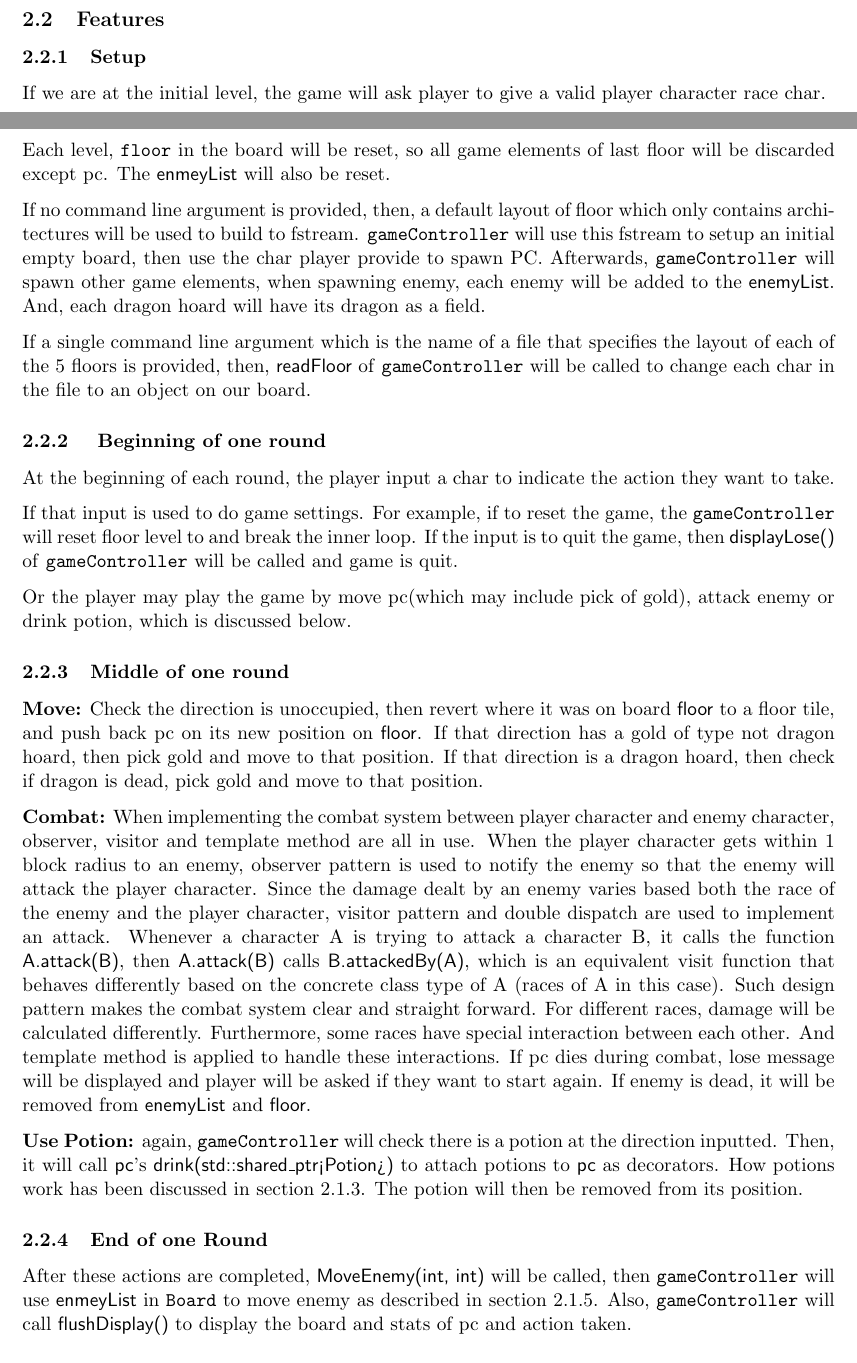
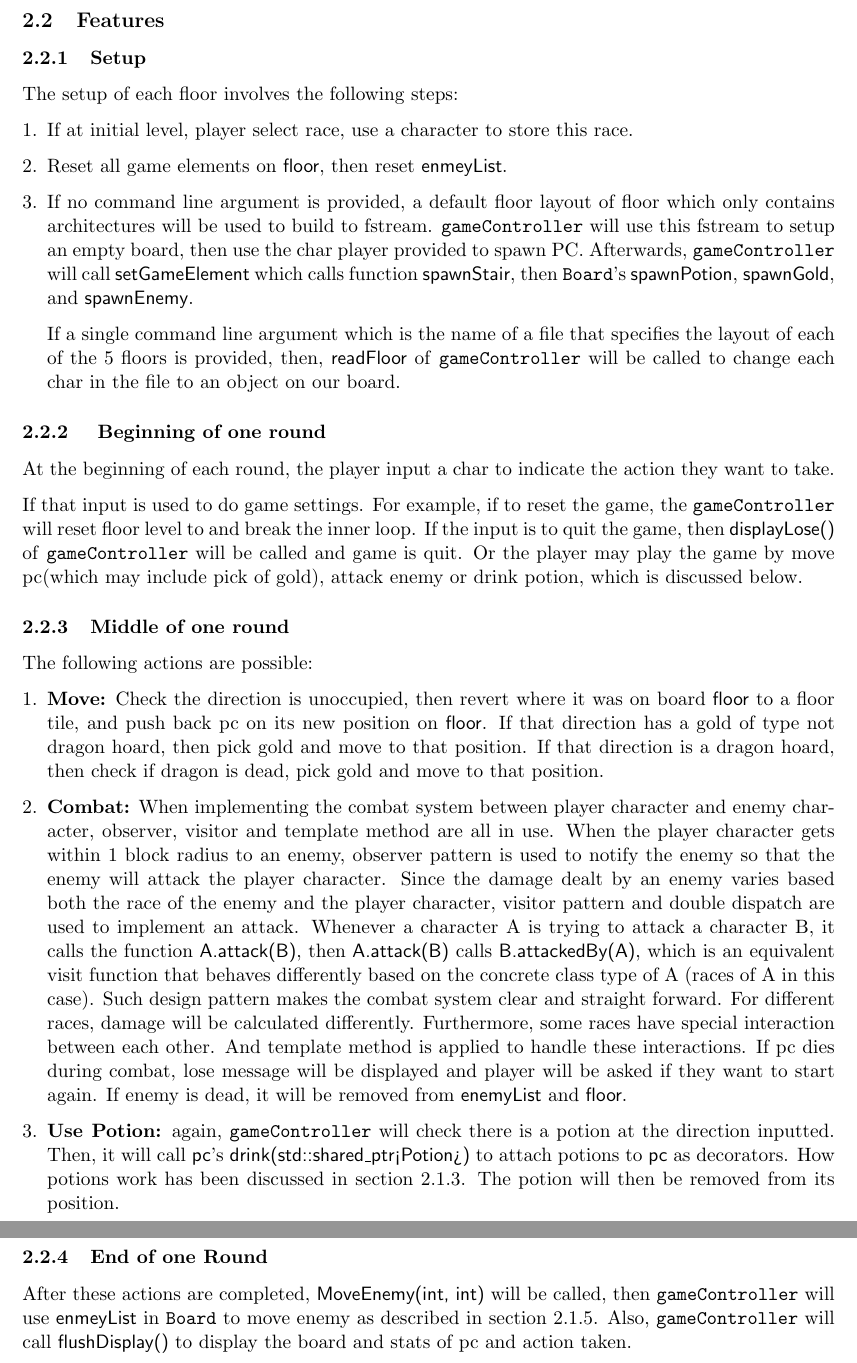
Before and after one commit to veloXtime/CC3K-ChamberCrawler, a LaTeX document (pdfs/design.tex): two parts of pages 2 and 3 of 7 before the commit and two parts of pages 3 and 4 of 8 after it, joined at a grey line, cut so that both start at the same text. Compiled offline with pdfLaTeX.

Commit message:
design.tex updated

```diff
--- a/pdfs/design.tex
+++ b/pdfs/design.tex
@@ -25,7 +25,10 @@ right=27mm, top=20mm, bottom=20mm }
 \usepackage{tkz-euclide}
 
 % miscellaneous
-\usepackage{enumitem} \usepackage{cases}
+\usepackage{enumitem}
+\setlist[enumerate]{itemsep=0mm}
+
+\usepackage{cases}
 
 % clickable content
 \usepackage{hyperref} \hypersetup{ colorlinks=true, linktoc=all,
@@ -219,26 +223,26 @@ directly and append/prepend it to the game message.\\
 \subsection{Features}
 
 \subsubsection{Setup}
-
-If we are at the initial level, the game will ask player to give a valid player
-character race char.
-
-Each level, \texttt{floor} in the board will be reset, so all game elements of
-last floor will be discarded except pc.
-The \textsf{enmeyList} will also be reset.
-
-If no command line argument is provided, then, a default layout of floor which
+The setup of each floor involves the following steps:
+\begin{enumerate}[leftmargin=*]%[noitemsep]
+\item If at initial level, player select race, use a character to store this
+	race.
+\item Reset all game elements on \textsf{floor}, then reset \textsf{enmeyList}.
+\item
+If no command line argument is provided, a default floor layout of floor which
 only contains architectures will be used to build to fstream.
-\texttt{gameController} will use this fstream to setup an initial empty board,
-then use the char player provide to spawn PC. Afterwards,
-\texttt{gameController} will spawn other game elements, when spawning enemy,
-each enemy will be added to the \textsf{enemyList}. And, each dragon hoard will
-have its dragon as a field.
+\texttt{gameController} will use this fstream to setup an empty board,
+then use the char player provided to spawn PC. Afterwards,
+\texttt{gameController} will call \textsf{setGameElement} which calls
+function \textsf{spawnStair}, then \texttt{Board}'s \textsf{spawnPotion},
+\textsf{spawnGold}, and \textsf{spawnEnemy}.
 
 If a single command line argument which is the name of a file that specifies
 the layout of each of the 5 floors is provided, then, \textsf{readFloor} of
 \texttt{gameController} will be called to change each char in the file to an
 object on our board.
+\end{enumerate}
+
 
 
 \subsubsection{ Beginning of one round }
@@ -250,20 +254,25 @@ If that input is used to do game settings. For example, if to reset the game,
 the \texttt{gameController} will reset floor level to and break the inner
 loop. If the input is to quit the game, then \textsf{displayLose()} of
 \texttt{gameController} will be called and game is quit.
-
 Or the player may play the game by move pc(which may include pick of gold),
 attack enemy or drink potion, which is discussed below.
 
 
 \subsubsection{Middle of one round}
 
-\textbf{Move:} Check the direction is unoccupied, then revert where it was on
+The following actions are possible:
+\begin{enumerate}[leftmargin=*]
+\item
+\textbf{Move:}
+Check the direction is unoccupied, then revert where it was on
 board \textsf{floor} to a floor tile, and push back pc on its new position on
 \textsf{floor}.  If that direction has a gold of type not dragon hoard, then
 pick gold and move to that position.  If that direction is a dragon hoard, then
 check if dragon is dead, pick gold and move to that position.
 
-\textbf{Combat:} When implementing the combat system between player character
+\item
+\textbf{Combat:}
+When implementing the combat system between player character
 and enemy character, observer, visitor and template method are all in use. When
 the player character gets within 1 block radius to an enemy, observer pattern
 is used to notify the enemy so that the enemy will attack the player character.
@@ -284,11 +293,14 @@ asked if they want to start again. If enemy is dead, it will be removed from
 %attackedBy(Orc) is overwritten such that the normal damage is multiplied by
 %1.5.
 
-\textbf{Use Potion:} again, \texttt{gameController} will check there is a potion
+\item
+\textbf{Use Potion:}
+again, \texttt{gameController} will check there is a potion
 at the direction inputted. Then, it will call \textsf{pc}'s
 \textsf{drink(std::shared\_ptr<Potion>)} to attach potions to \textsf{pc} as
 decorators. How potions work has been discussed in section 2.1.3. The potion
 will then be removed from its position.
+\end{enumerate}
 
 \subsubsection{End of one Round}
 
@@ -296,10 +308,7 @@ After these actions are completed, \textsf{MoveEnemy(int, int)} will be called,
 then \texttt{gameController} will use \textsf{enmeyList} in \texttt{Board}
 to move enemy as described in section 2.1.5. Also, \texttt{gameController}
 will call \textsf{flushDisplay()} to display the board and stats of pc and
-action taken.
-
-
-\newpage
+action taken.\\
 
 
 \section{RESILIENCE TO CHANGE}
```
Also changed, not shown: pdfs/design.pdf, pdfs/design.tex (9 more changed lines), 1 other file.
